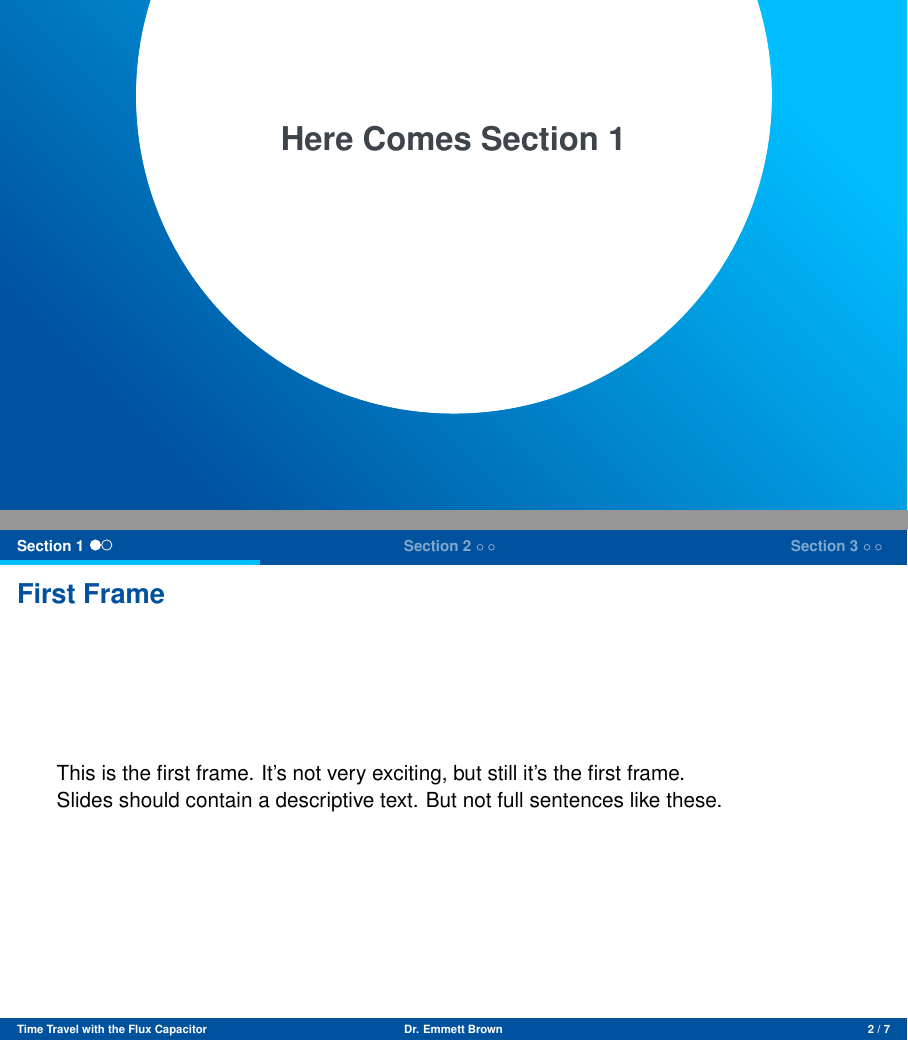
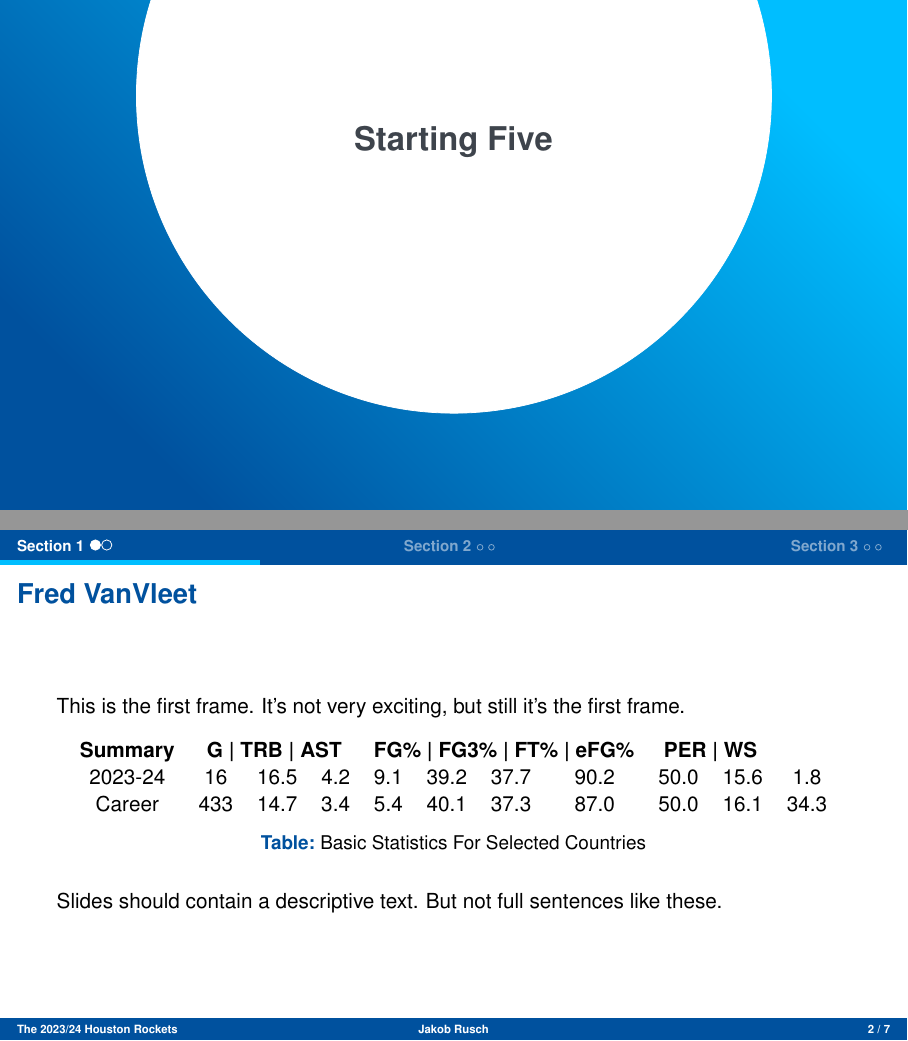
Before and after one commit to DumBernie/Ringvorlseung, LaTeX slides (presentation/talk.tex, which reads presentation/slides.tex): pages 3 and 4 of 17, joined at a grey line. Compiled offline with pdfLaTeX.

Commit message:
Start of exercise 3

```diff
--- a/presentation/slides.tex
+++ b/presentation/slides.tex
@@ -10,13 +10,24 @@
 
 
 
-\sectionframe{Here Comes Section 1}
+\sectionframe{Starting Five}
 
 \section{Section 1}
 
-\begin{frame}{First Frame}
+\begin{frame}{Fred VanVleet}
     This is the first frame.
     It's not very exciting, but still it's the first frame.
+
+    \begin{table}[h]
+
+        \begin{tabular}{ ccccccccccc }
+            \textbf{Summary} & \multicolumn{3}{c}{\textbf{G | TRB | AST}} & \multicolumn{4}{c}{\textbf{FG\% | FG3\% | FT\% | eFG\%}} & \multicolumn{2}{c}{\textbf{PER | WS}} \\
+            2023-24 & 16 & 16.5 & 4.2 & 9.1 & 39.2 & 37.7 & 90.2 & 50.0 & 15.6 & 1.8 \\
+            Career & 433 & 14.7 & 3.4 & 5.4 & 40.1 & 37.3 & 87.0 & 50.0 & 16.1 & 34.3 \\
+        \end{tabular}
+        \caption{Basic Statistics For Selected Countries}
+        \label{fig:countries-statistics}
+    \end{table}
 
     Slides should contain a descriptive text.
     But not full sentences like these.
--- a/presentation/talk.tex
+++ b/presentation/talk.tex
@@ -47,11 +47,11 @@
 ]{Stuttgart}
 
 % metadata
-\title{Time Travel with the Flux Capacitor}
-\subtitle{Hill Valley, California}
-\author{Dr. Emmett Brown}
-\institute{University of Stuttgart, IPVS, SGS, SimTech}
-\date{October 21, 2015}
+\title{The 2023/24 Houston Rockets}
+\subtitle{Kornwestheim, Germany}
+\author{Jakob Rusch}
+\institute{University of Stuttgart}
+\date{December 3, 2023}
 
 \begin{document}
     \include{slides}
```
Also changed, not shown: presentation/talk.pdf (added), 8 other files.
